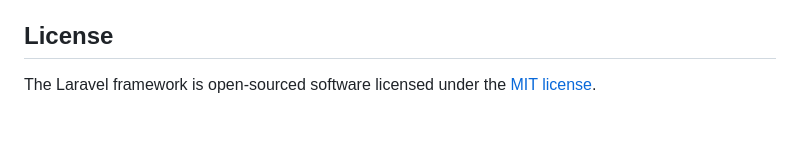
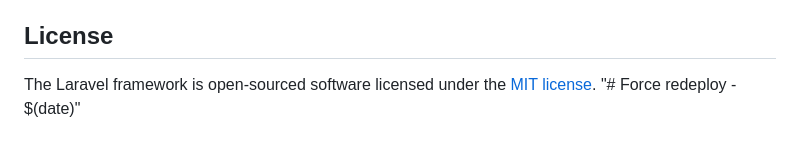
Before and after one commit to bimbap/sso-project, a Markdown page: README.md, the part around the change. Drawn GitHub-style.

```diff
--- a/README.md
+++ b/README.md
@@ -236,3 +236,4 @@ If you discover a security vulnerability within Laravel, please send an e-mail t
 ## License
 
 The Laravel framework is open-sourced software licensed under the [MIT license](https://opensource.org/licenses/MIT).
+"# Force redeploy - $(date)"
```
